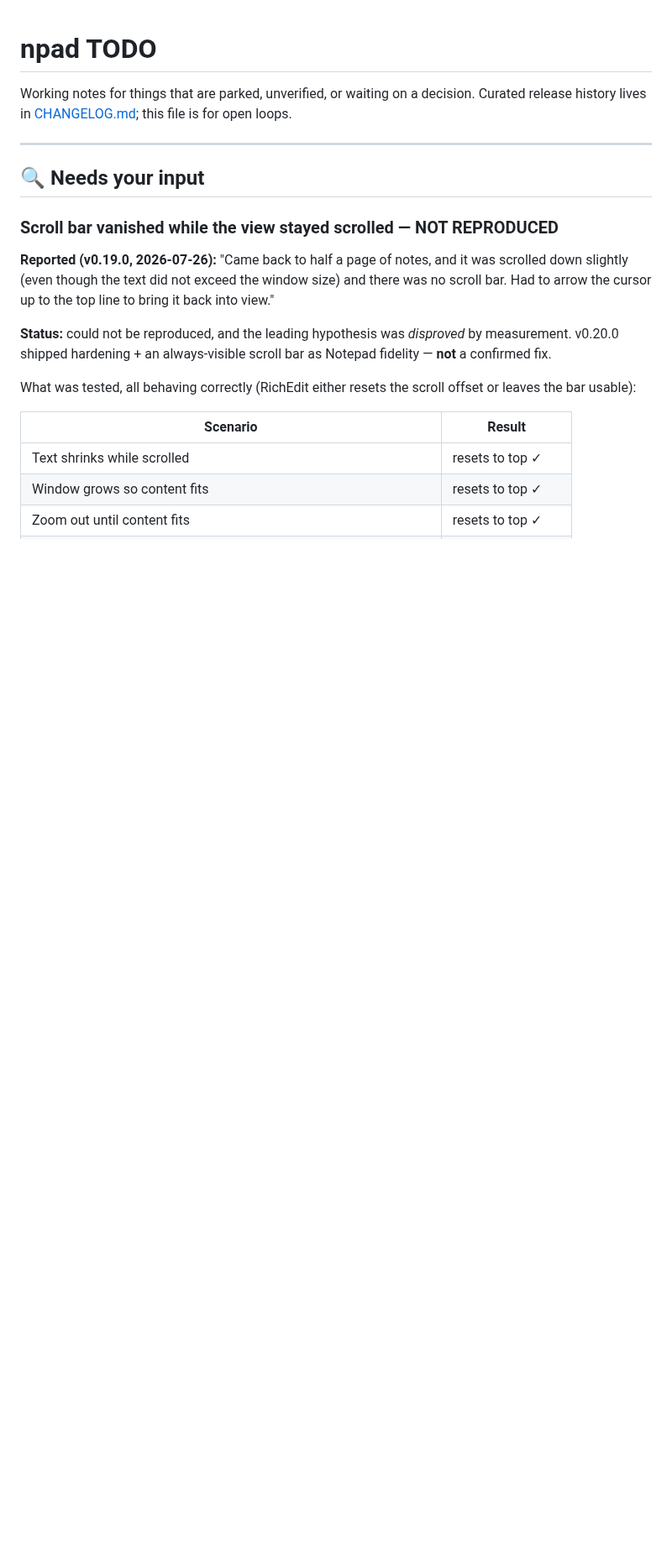
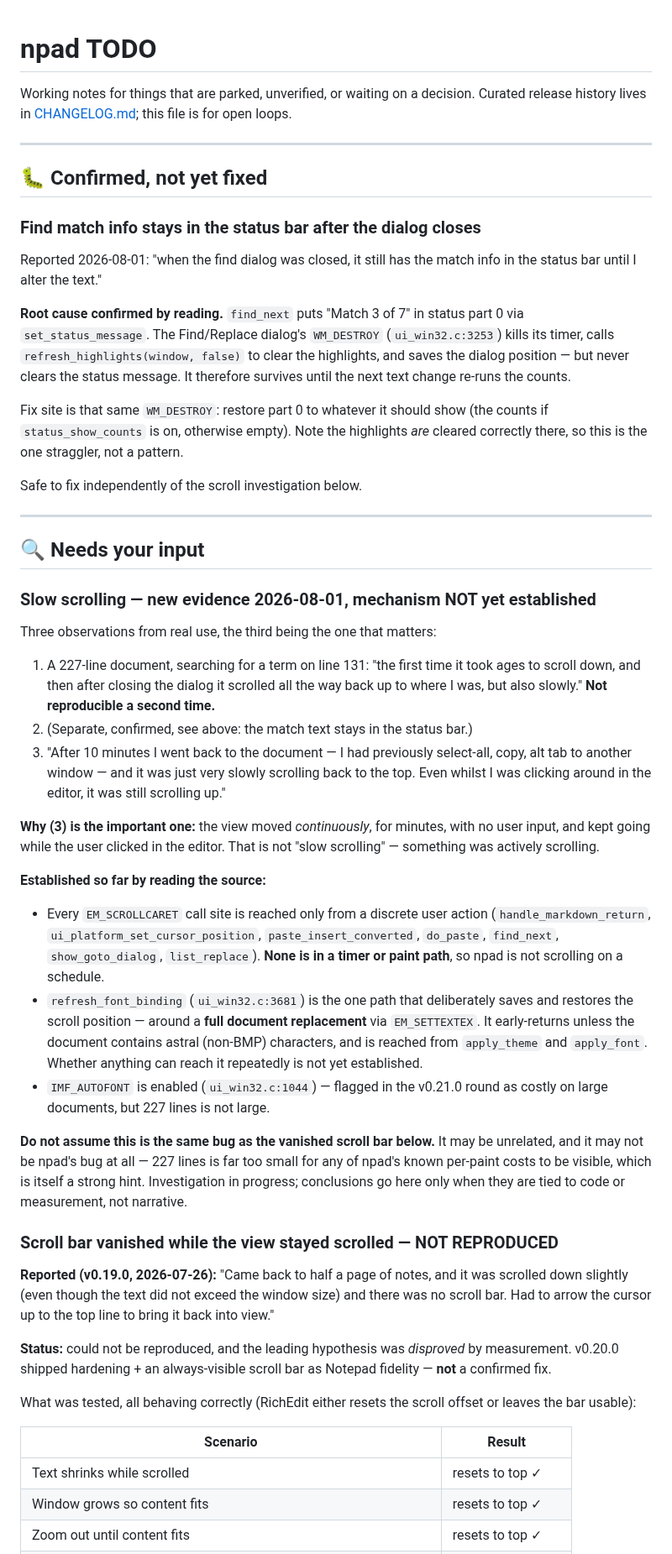
Before and after one commit to platima/npad, a Markdown page: TODO.md, the part around the change. Shown at 84% size. Rendered like a GitHub page; blank space fills up the shorter version.

Commit message:
TODO: record the find status-bar residue and the new scrolling evidence
Status-bar residue is confirmed by reading: find_next sets the match
message via set_status_message, and the Find/Replace WM_DESTROY clears the
highlights but never the message, so it survives until the next text change
re-runs the counts. Fix site identified; safe to do independently.

The scrolling reports are recorded as evidence, not as a diagnosis. The
notable one is a view that scrolled continuously toward the top for minutes
with no input and kept going during interaction - which no npad timer or
paint path can currently account for, since every EM_SCROLLCARET site is
reached only from a discrete user action. Noted explicitly that 227 lines is
far too small for any known per-paint cost to show, so this may not be
npad's bug, and that it should not be assumed to be the same fault as the
older vanished-scroll-bar report.

Co-Authored-By: Claude Opus 4.8 (1M context) <noreply@anthropic.com>

```diff
--- a/TODO.md
+++ b/TODO.md
@@ -6,7 +6,67 @@ open loops.
 
 ---
 
+## 🐛 Confirmed, not yet fixed
+
+### Find match info stays in the status bar after the dialog closes
+
+Reported 2026-08-01: "when the find dialog was closed, it still has the match
+info in the status bar until I alter the text."
+
+**Root cause confirmed by reading.** `find_next` puts "Match 3 of 7" in status
+part 0 via `set_status_message`. The Find/Replace dialog's `WM_DESTROY`
+(`ui_win32.c:3253`) kills its timer, calls `refresh_highlights(window, false)`
+to clear the highlights, and saves the dialog position — but never clears the
+status message. It therefore survives until the next text change re-runs the
+counts.
+
+Fix site is that same `WM_DESTROY`: restore part 0 to whatever it should show
+(the counts if `status_show_counts` is on, otherwise empty). Note the highlights
+*are* cleared correctly there, so this is the one straggler, not a pattern.
+
+Safe to fix independently of the scroll investigation below.
+
+---
+
 ## 🔍 Needs your input
+
+### Slow scrolling — new evidence 2026-08-01, mechanism NOT yet established
+
+Three observations from real use, the third being the one that matters:
+
+1. A 227-line document, searching for a term on line 131: "the first time it
+   took ages to scroll down, and then after closing the dialog it scrolled all
+   the way back up to where I was, but also slowly." **Not reproducible a
+   second time.**
+2. (Separate, confirmed, see above: the match text stays in the status bar.)
+3. "After 10 minutes I went back to the document — I had previously select-all,
+   copy, alt tab to another window — and it was just very slowly scrolling back
+   to the top. Even whilst I was clicking around in the editor, it was still
+   scrolling up."
+
+**Why (3) is the important one:** the view moved *continuously*, for minutes,
+with no user input, and kept going while the user clicked in the editor. That is
+not "slow scrolling" — something was actively scrolling.
+
+**Established so far by reading the source:**
+- Every `EM_SCROLLCARET` call site is reached only from a discrete user action
+  (`handle_markdown_return`, `ui_platform_set_cursor_position`,
+  `paste_insert_converted`, `do_paste`, `find_next`, `show_goto_dialog`,
+  `list_replace`). **None is in a timer or paint path**, so npad is not
+  scrolling on a schedule.
+- `refresh_font_binding` (`ui_win32.c:3681`) is the one path that deliberately
+  saves and restores the scroll position — around a **full document replacement**
+  via `EM_SETTEXTEX`. It early-returns unless the document contains astral
+  (non-BMP) characters, and is reached from `apply_theme` and `apply_font`.
+  Whether anything can reach it repeatedly is not yet established.
+- `IMF_AUTOFONT` is enabled (`ui_win32.c:1044`) — flagged in the v0.21.0 round
+  as costly on large documents, but 227 lines is not large.
+
+**Do not assume this is the same bug as the vanished scroll bar below.** It may
+be unrelated, and it may not be npad's bug at all — 227 lines is far too small
+for any of npad's known per-paint costs to be visible, which is itself a strong
+hint. Investigation in progress; conclusions go here only when they are tied to
+code or measurement, not narrative.
 
 ### Scroll bar vanished while the view stayed scrolled — NOT REPRODUCED
 
```
